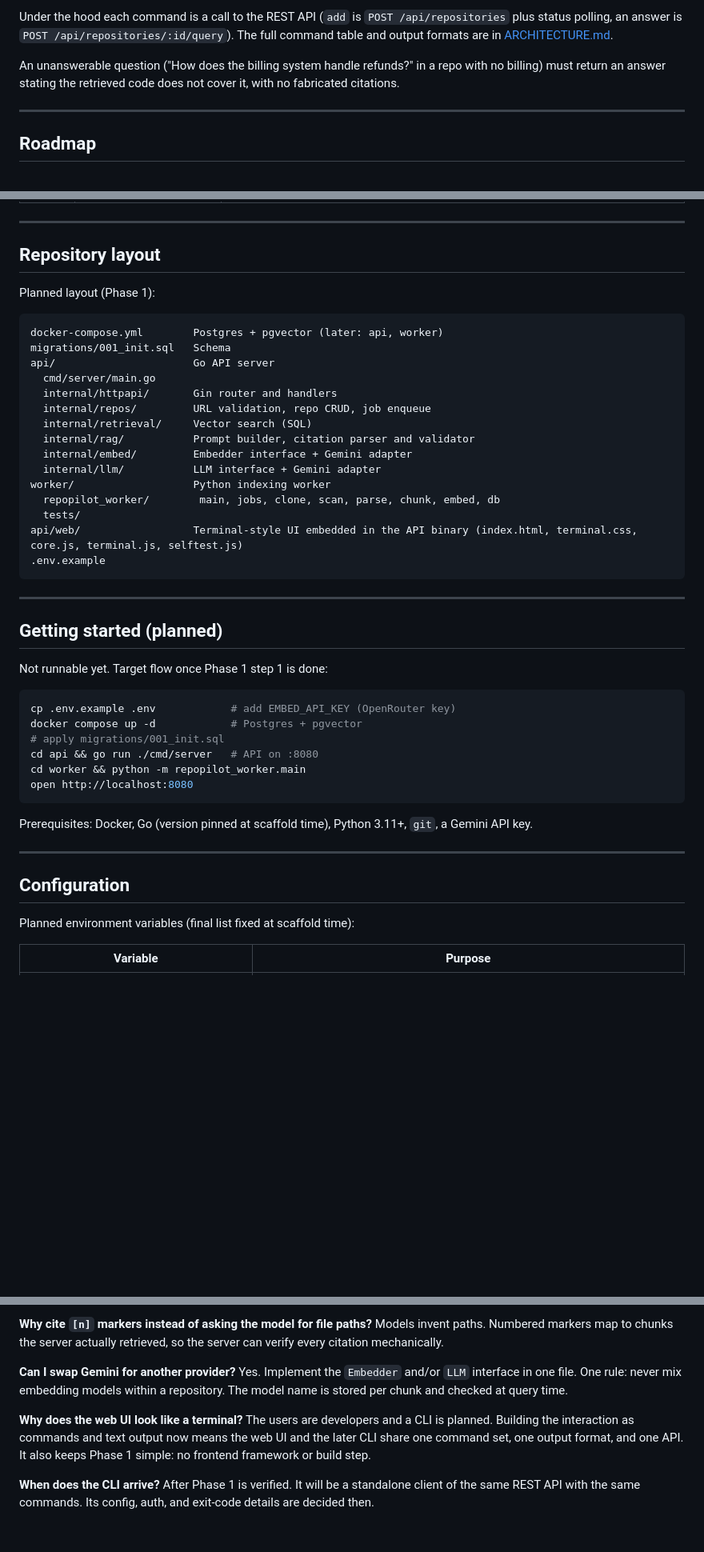
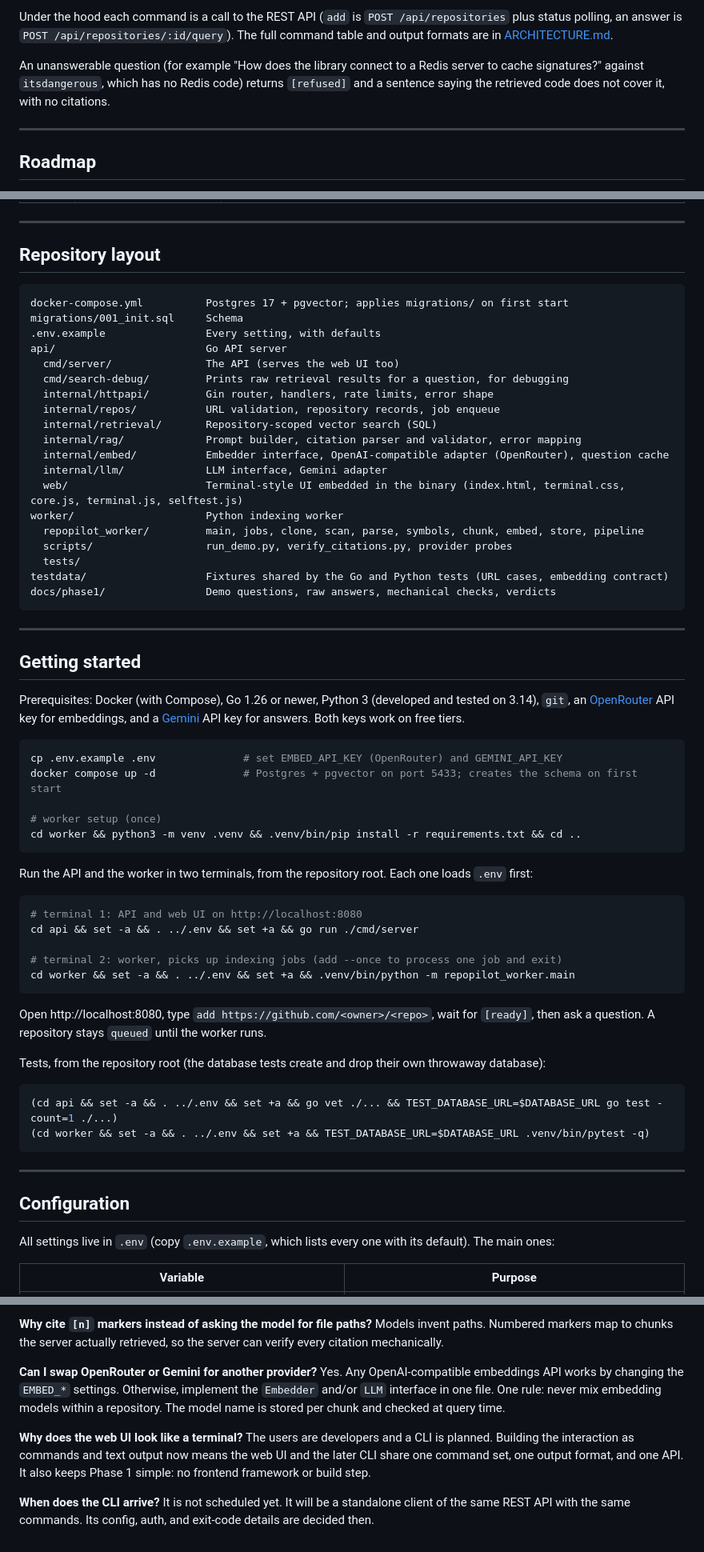
Before and after one commit to georgejosephcodes/RepoPilot, a Markdown page: README.md, 3 parts joined by grey strips. Shown at 80% size. GitHub-like rendering; blank space fills up the shorter version.

Commit message:
docs: bring README up to date with the finished Phase 1

````diff
--- a/README.md
+++ b/README.md
@@ -188,7 +202,7 @@ repopilot ~ example/project ▸ show 1
 
 Under the hood each command is a call to the REST API (`add` is `POST /api/repositories` plus status polling, an answer is `POST /api/repositories/:id/query`). The full command table and output formats are in [ARCHITECTURE.md](ARCHITECTURE.md#114-command-set-and-terminal-ui).
 
-An unanswerable question ("How does the billing system handle refunds?" in a repo with no billing) must return an answer stating the retrieved code does not cover it, with no fabricated citations.
+An unanswerable question (for example "How does the library connect to a Redis server to cache signatures?" against `itsdangerous`, which has no Redis code) returns `[refused]` and a sentence saying the retrieved code does not cover it, with no citations.
 
 ---
 
@@ -208,48 +222,69 @@ Each phase ends with a verification gate. The next phase does not start until th
 
 ## Repository layout
 
-Planned layout (Phase 1):
-
 ```
-docker-compose.yml        Postgres + pgvector (later: api, worker)
-migrations/001_init.sql   Schema
-api/                      Go API server
-  cmd/server/main.go
-  internal/httpapi/       Gin router and handlers
-  internal/repos/         URL validation, repo CRUD, job enqueue
-  internal/retrieval/     Vector search (SQL)
-  internal/rag/           Prompt builder, citation parser and validator
-  internal/embed/         Embedder interface + Gemini adapter
-  internal/llm/           LLM interface + Gemini adapter
-worker/                   Python indexing worker
-  repopilot_worker/        main, jobs, clone, scan, parse, chunk, embed, db
+docker-compose.yml          Postgres 17 + pgvector; applies migrations/ on first start
+migrations/001_init.sql     Schema
+.env.example                Every setting, with defaults
+api/                        Go API server
+  cmd/server/               The API (serves the web UI too)
+  cmd/search-debug/         Prints raw retrieval results for a question, for debugging
+  internal/httpapi/         Gin router, handlers, rate limits, error shape
+  internal/repos/           URL validation, repository records, job enqueue
+  internal/retrieval/       Repository-scoped vector search (SQL)
+  internal/rag/             Prompt builder, citation parser and validator, error mapping
+  internal/embed/           Embedder interface, OpenAI-compatible adapter (OpenRouter), question cache
+  internal/llm/             LLM interface, Gemini adapter
+  web/                      Terminal-style UI embedded in the binary (index.html, terminal.css, core.js, terminal.js, selftest.js)
+worker/                     Python indexing worker
+  repopilot_worker/         main, jobs, clone, scan, parse, symbols, chunk, embed, store, pipeline
+  scripts/                  run_demo.py, verify_citations.py, provider probes
   tests/
-api/web/                  Terminal-style UI embedded in the API binary (index.html, terminal.css, core.js, terminal.js, selftest.js)
-.env.example
+testdata/                   Fixtures shared by the Go and Python tests (URL cases, embedding contract)
+docs/phase1/                Demo questions, raw answers, mechanical checks, verdicts
 ```
 
 ---
 
-## Getting started (planned)
+## Getting started
 
-Not runnable yet. Target flow once Phase 1 step 1 is done:
+Prerequisites: Docker (with Compose), Go 1.26 or newer, Python 3 (developed and tested on 3.14), `git`, an
+[OpenRouter](https://openrouter.ai) API key for embeddings, and a [Gemini](https://aistudio.google.com) API key for
+answers. Both keys work on free tiers.
 
 ```bash
-cp .env.example .env            # add EMBED_API_KEY (OpenRouter key)
-docker compose up -d            # Postgres + pgvector
-# apply migrations/001_init.sql
-cd api && go run ./cmd/server   # API on :8080
-cd worker && python -m repopilot_worker.main
-open http://localhost:8080
+cp .env.example .env              # set EMBED_API_KEY (OpenRouter) and GEMINI_API_KEY
+docker compose up -d              # Postgres + pgvector on port 5433; creates the schema on first start
+
+# worker setup (once)
+cd worker && python3 -m venv .venv && .venv/bin/pip install -r requirements.txt && cd ..
 ```
 
-Prerequisites: Docker, Go (version pinned at scaffold time), Python 3.11+, `git`, a Gemini API key.
+Run the API and the worker in two terminals, from the repository root. Each one loads `.env` first:
+
+```bash
+# terminal 1: API and web UI on http://localhost:8080
+cd api && set -a && . ../.env && set +a && go run ./cmd/server
+
+# terminal 2: worker, picks up indexing jobs (add --once to process one job and exit)
+cd worker && set -a && . ../.env && set +a && .venv/bin/python -m repopilot_worker.main
+```
+
+Open http://localhost:8080, type `add https://github.com/<owner>/<repo>`, wait for `[ready]`, then ask a question.
+A repository stays `queued` until the worker runs.
+
+Tests, from the repository root (the database tests create and drop their own throwaway database):
+
+```bash
+(cd api && set -a && . ../.env && set +a && go vet ./... && TEST_DATABASE_URL=$DATABASE_URL go test -count=1 ./...)
+(cd worker && set -a && . ../.env && set +a && TEST_DATABASE_URL=$DATABASE_URL .venv/bin/pytest -q)
+```
 
 ---
 
 ## Configuration
 
-Planned environment variables (final list fixed at scaffold time):
+All settings live in `.env` (copy `.env.example`, which lists every one with its default). The main ones:
 
 | Variable | Purpose |
 |---|---|
@@ -317,11 +356,11 @@ They cut functions in half and lose the symbol name and line range. Syntax-aware
 **Why cite `[n]` markers instead of asking the model for file paths?**
 Models invent paths. Numbered markers map to chunks the server actually retrieved, so the server can verify every citation mechanically.
 
-**Can I swap Gemini for another provider?**
-Yes. Implement the `Embedder` and/or `LLM` interface in one file. One rule: never mix embedding models within a repository. The model name is stored per chunk and checked at query time.
+**Can I swap OpenRouter or Gemini for another provider?**
+Yes. Any OpenAI-compatible embeddings API works by changing the `EMBED_*` settings. Otherwise, implement the `Embedder` and/or `LLM` interface in one file. One rule: never mix embedding models within a repository. The model name is stored per chunk and checked at query time.
 
 **Why does the web UI look like a terminal?**
 The users are developers and a CLI is planned. Building the interaction as commands and text output now means the web UI and the later CLI share one command set, one output format, and one API. It also keeps Phase 1 simple: no frontend framework or build step.
 
 **When does the CLI arrive?**
-After Phase 1 is verified. It will be a standalone client of the same REST API with the same commands. Its config, auth, and exit-code details are decided then.
+It is not scheduled yet. It will be a standalone client of the same REST API with the same commands. Its config, auth, and exit-code details are decided then.
````
Also changed, not shown: other parts of README.md (+51 -33 lines).
